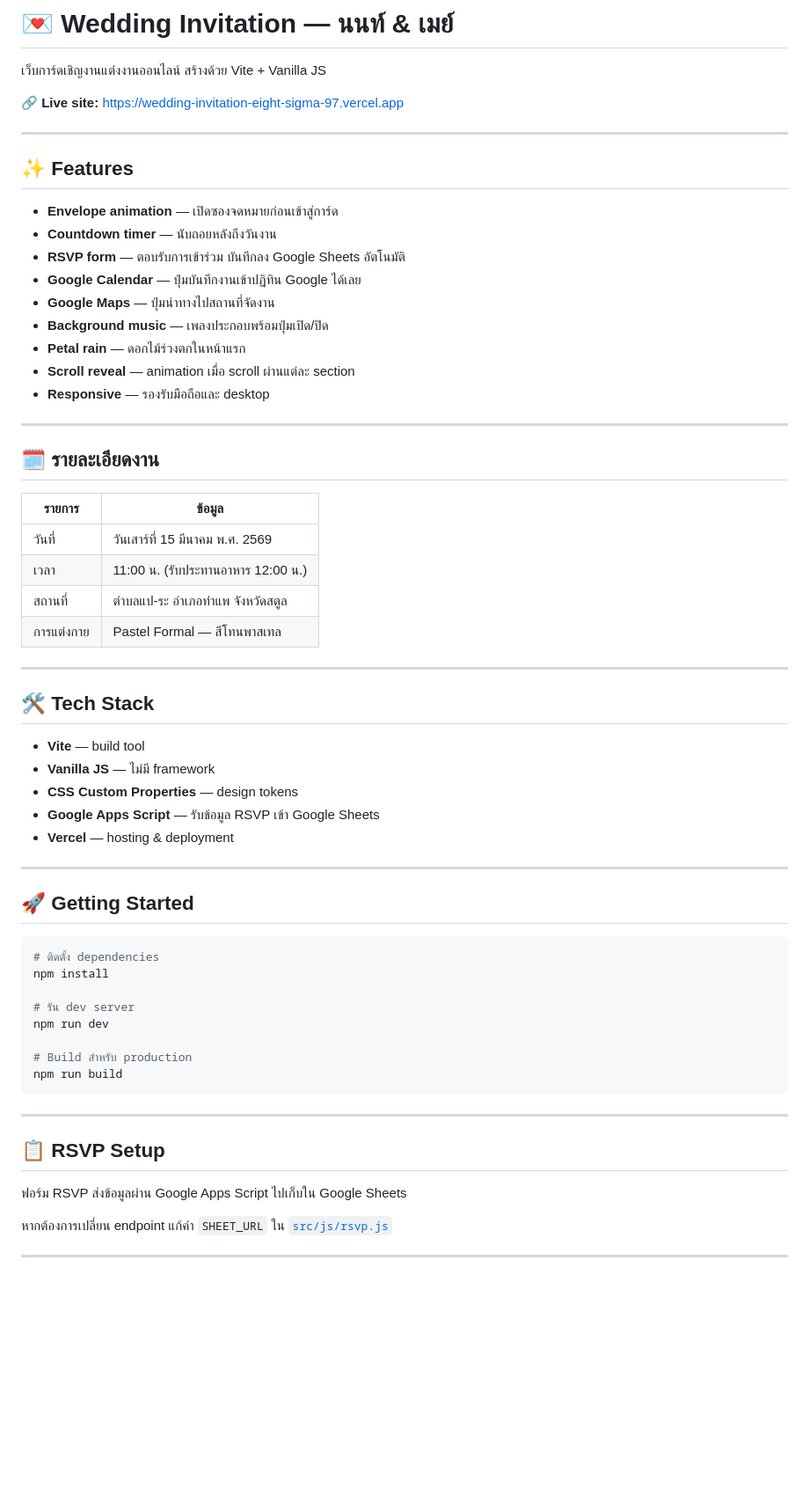
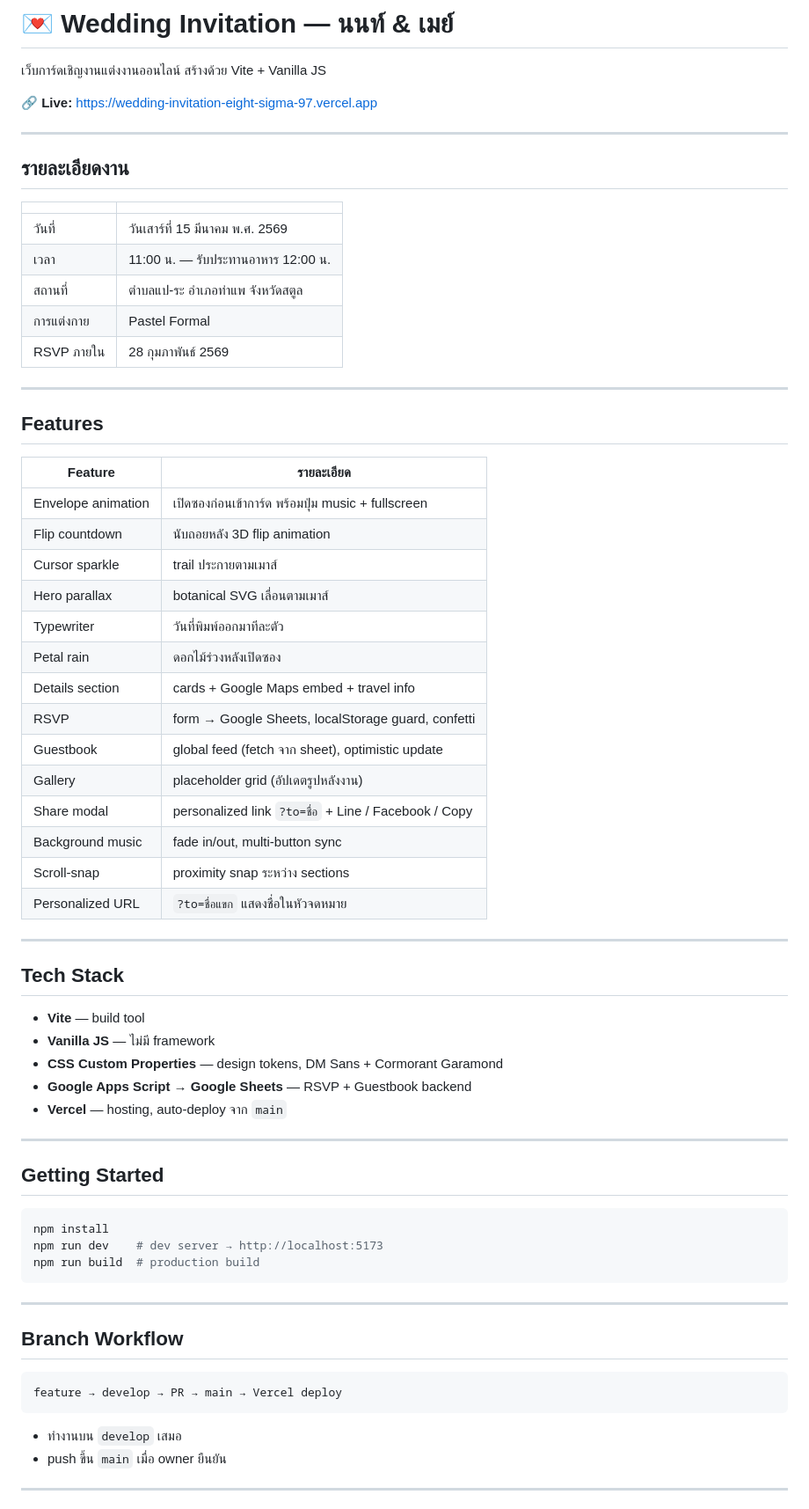
Before and after one commit to kittipan2206/wedding-invitation, a Markdown page: README.md, the part around one of its changes. Shown at 88% size. Drawn GitHub-style; blank space fills up the shorter version.

Commit message:
docs: update README to reflect current features and project structure
Co-Authored-By: Claude Sonnet 4.6 <noreply@anthropic.com>

````diff
--- a/README.md
+++ b/README.md
@@ -2,65 +2,71 @@
 
 เว็บการ์ดเชิญงานแต่งงานออนไลน์ สร้างด้วย Vite + Vanilla JS
 
-🔗 **Live site:** https://wedding-invitation-eight-sigma-97.vercel.app
+🔗 **Live:** https://wedding-invitation-eight-sigma-97.vercel.app
 
 ---
 
-## ✨ Features
+## รายละเอียดงาน
 
-- **Envelope animation** — เปิดซองจดหมายก่อนเข้าสู่การ์ด
-- **Countdown timer** — นับถอยหลังถึงวันงาน
-- **RSVP form** — ตอบรับการเข้าร่วม บันทึกลง Google Sheets อัตโนมัติ
-- **Google Calendar** — ปุ่มบันทึกงานเข้าปฏิทิน Google ได้เลย
-- **Google Maps** — ปุ่มนำทางไปสถานที่จัดงาน
-- **Background music** — เพลงประกอบพร้อมปุ่มเปิด/ปิด
-- **Petal rain** — ดอกไม้ร่วงตกในหน้าแรก
-- **Scroll reveal** — animation เมื่อ scroll ผ่านแต่ละ section
-- **Responsive** — รองรับมือถือและ desktop
+| | |
+|---|---|
+| วันที่ | วันเสาร์ที่ 15 มีนาคม พ.ศ. 2569 |
+| เวลา | 11:00 น. — รับประทานอาหาร 12:00 น. |
+| สถานที่ | ตำบลแป-ระ อำเภอท่าแพ จังหวัดสตูล |
+| การแต่งกาย | Pastel Formal |
+| RSVP ภายใน | 28 กุมภาพันธ์ 2569 |
 
 ---
 
-## 🗓 รายละเอียดงาน
+## Features
 
-| รายการ | ข้อมูล |
-|--------|--------|
-| วันที่ | วันเสาร์ที่ 15 มีนาคม พ.ศ. 2569 |
-| เวลา | 11:00 น. (รับประทานอาหาร 12:00 น.) |
-| สถานที่ | ตำบลแป-ระ อำเภอท่าแพ จังหวัดสตูล |
-| การแต่งกาย | Pastel Formal — สีโทนพาสเทล |
+| Feature | รายละเอียด |
+|---|---|
+| Envelope animation | เปิดซองก่อนเข้าการ์ด พร้อมปุ่ม music + fullscreen |
+| Flip countdown | นับถอยหลัง 3D flip animation |
+| Cursor sparkle | trail ประกายตามเมาส์ |
+| Hero parallax | botanical SVG เลื่อนตามเมาส์ |
+| Typewriter | วันที่พิมพ์ออกมาทีละตัว |
+| Petal rain | ดอกไม้ร่วงหลังเปิดซอง |
+| Details section | cards + Google Maps embed + travel info |
+| RSVP | form → Google Sheets, localStorage guard, confetti |
+| Guestbook | global feed (fetch จาก sheet), optimistic update |
+| Gallery | placeholder grid (อัปเดตรูปหลังงาน) |
+| Share modal | personalized link `?to=ชื่อ` + Line / Facebook / Copy |
+| Background music | fade in/out, multi-button sync |
+| Scroll-snap | proximity snap ระหว่าง sections |
+| Personalized URL | `?to=ชื่อแขก` แสดงชื่อในหัวจดหมาย |
 
 ---
 
-## 🛠 Tech Stack
+## Tech Stack
 
 - **Vite** — build tool
 - **Vanilla JS** — ไม่มี framework
-- **CSS Custom Properties** — design tokens
-- **Google Apps Script** — รับข้อมูล RSVP เข้า Google Sheets
-- **Vercel** — hosting & deployment
+- **CSS Custom Properties** — design tokens, DM Sans + Cormorant Garamond
+- **Google Apps Script → Google Sheets** — RSVP + Guestbook backend
+- **Vercel** — hosting, auto-deploy จาก `main`
 
 ---
 
-## 🚀 Getting Started
+## Getting Started
 
 ```bash
-# ติดตั้ง dependencies
 npm install
-
-# รัน dev server
-npm run dev
-
-# Build สำหรับ production
-npm run build
+npm run dev    # dev server → http://localhost:5173
+npm run build  # production build
 ```
 
 ---
 
-## 📋 RSVP Setup
+## Branch Workflow
 
-ฟอร์ม RSVP ส่งข้อมูลผ่าน Google Apps Script ไปเก็บใน Google Sheets
+```
+feature → develop → PR → main → Vercel deploy
+```
 
-หากต้องการเปลี่ยน endpoint แก้ค่า `SHEET_URL` ใน [`src/js/rsvp.js`](src/js/rsvp.js)
+- ทำงานบน `develop` เสมอ
+- push ขึ้น `main` เมื่อ owner ยืนยัน
 
 ---
 
````
Also changed, not shown: other parts of README.md (+42 -8 lines).
